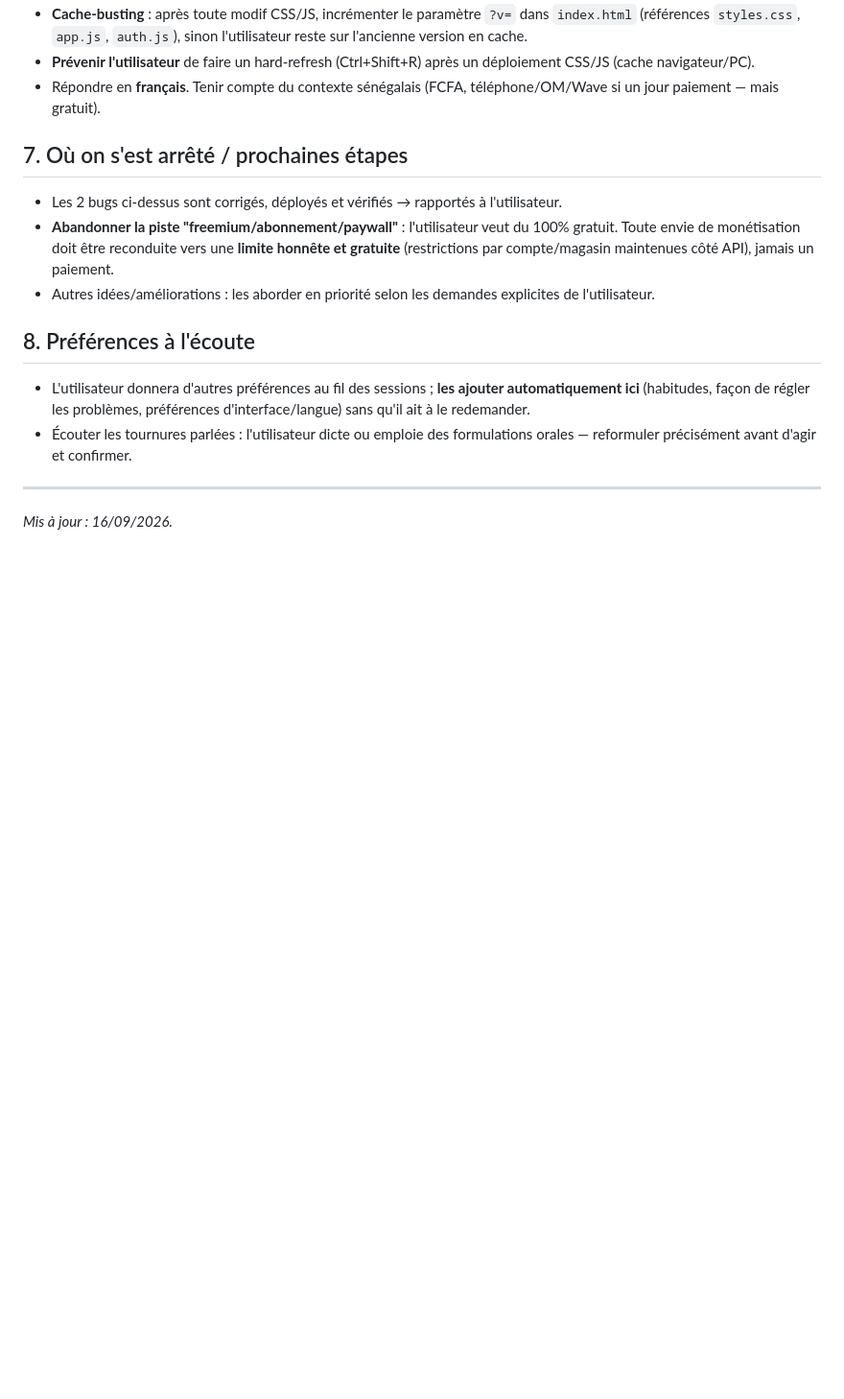
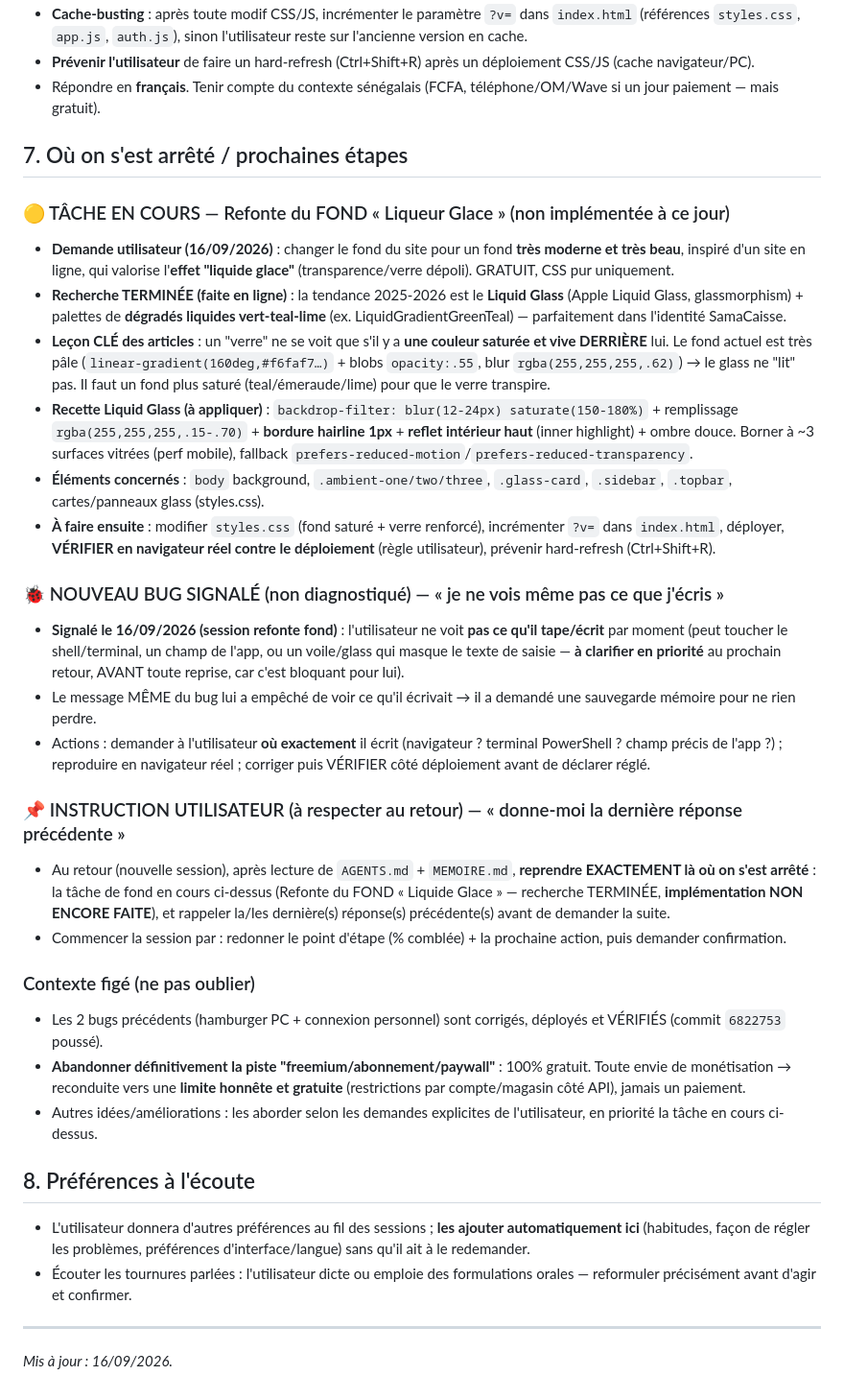
Before and after one commit to ndiayetechsolma/SamaCaisse, a Markdown page: AGENTS.md, the part around the change. Shown at 96% size. GitHub-like rendering; blank space fills up the shorter version.

Commit message:
Memoire: consigner tâche fond Liquid Glass + nouveau bug saisie + reprise derniere reponse

```diff
--- a/AGENTS.md
+++ b/AGENTS.md
@@ -57,9 +57,30 @@ Deux bugs signalés, tracés et corrigés, puis validés sur le site en producti
 
 ## 7. Où on s'est arrêté / prochaines étapes
 
-- Les 2 bugs ci-dessus sont corrigés, déployés et vérifiés → rapportés à l'utilisateur.
-- **Abandonner la piste "freemium/abonnement/paywall"** : l'utilisateur veut du 100% gratuit. Toute envie de monétisation doit être reconduite vers une **limite honnête et gratuite** (restrictions par compte/magasin maintenues côté API), jamais un paiement.
-- Autres idées/améliorations : les aborder en priorité selon les demandes explicites de l'utilisateur.
+### 🟡 TÂCHE EN COURS — Refonte du FOND « Liqueur Glace » (non implémentée à ce jour)
+
+- **Demande utilisateur (16/09/2026)** : changer le fond du site pour un fond **très moderne et très beau**, inspiré d'un site en ligne, qui valorise l'**effet "liquide glace"** (transparence/verre dépoli). GRATUIT, CSS pur uniquement.
+- **Recherche TERMINÉE (faite en ligne)** : la tendance 2025-2026 est le **Liquid Glass** (Apple Liquid Glass, glassmorphism) + palettes de **dégradés liquides vert-teal-lime** (ex. LiquidGradientGreenTeal) — parfaitement dans l'identité SamaCaisse.
+- **Leçon CLÉ des articles** : un "verre" ne se voit que s'il y a **une couleur saturée et vive DERRIÈRE** lui. Le fond actuel est très pâle (`linear-gradient(160deg,#f6faf7…)` + blobs `opacity:.55`, blur `rgba(255,255,255,.62)`) → le glass ne "lit" pas. Il faut un fond plus saturé (teal/émeraude/lime) pour que le verre transpire.
+- **Recette Liquid Glass (à appliquer)** : `backdrop-filter: blur(12-24px) saturate(150-180%)` + remplissage `rgba(255,255,255,.15-.70)` + **bordure hairline 1px** + **reflet intérieur haut** (inner highlight) + ombre douce. Borner à ~3 surfaces vitrées (perf mobile), fallback `prefers-reduced-motion`/`prefers-reduced-transparency`.
+- **Éléments concernés** : `body` background, `.ambient-one/two/three`, `.glass-card`, `.sidebar`, `.topbar`, cartes/panneaux glass (styles.css).
+- **À faire ensuite** : modifier `styles.css` (fond saturé + verre renforcé), incrémenter `?v=` dans `index.html`, déployer, **VÉRIFIER en navigateur réel contre le déploiement** (règle utilisateur), prévenir hard-refresh (Ctrl+Shift+R).
+
+### 🐞 NOUVEAU BUG SIGNALÉ (non diagnostiqué) — « je ne vois même pas ce que j'écris »
+
+- **Signalé le 16/09/2026 (session refonte fond)** : l'utilisateur ne voit **pas ce qu'il tape/écrit** par moment (peut toucher le shell/terminal, un champ de l'app, ou un voile/glass qui masque le texte de saisie — **à clarifier en priorité** au prochain retour, AVANT toute reprise, car c'est bloquant pour lui).
+- Le message MÊME du bug lui a empêché de voir ce qu'il écrivait → il a demandé une sauvegarde mémoire pour ne rien perdre.
+- Actions : demander à l'utilisateur **où exactement** il écrit (navigateur ? terminal PowerShell ? champ précis de l'app ?) ; reproduire en navigateur réel ; corriger puis VÉRIFIER côté déploiement avant de déclarer réglé.
+
+### 📌 INSTRUCTION UTILISATEUR (à respecter au retour) — « donne-moi la dernière réponse précédente »
+
+- Au retour (nouvelle session), après lecture de `AGENTS.md` + `MEMOIRE.md`, **reprendre EXACTEMENT là où on s'est arrêté** : la tâche de fond en cours ci-dessus (Refonte du FOND « Liquide Glace » — recherche TERMINÉE, **implémentation NON ENCORE FAITE**), et rappeler la/les dernière(s) réponse(s) précédente(s) avant de demander la suite.
+- Commencer la session par : redonner le point d'étape (% comblée) + la prochaine action, puis demander confirmation.
+
+### Contexte figé (ne pas oublier)
+- Les 2 bugs précédents (hamburger PC + connexion personnel) sont corrigés, déployés et VÉRIFIÉS (commit `6822753` poussé).
+- **Abandonner définitivement la piste "freemium/abonnement/paywall"** : 100% gratuit. Toute envie de monétisation → reconduite vers une **limite honnête et gratuite** (restrictions par compte/magasin côté API), jamais un paiement.
+- Autres idées/améliorations : les aborder selon les demandes explicites de l'utilisateur, en priorité la tâche en cours ci-dessus.
 
 ## 8. Préférences à l'écoute
 
```
